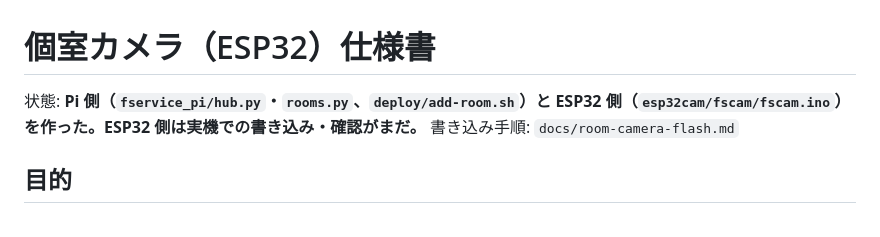
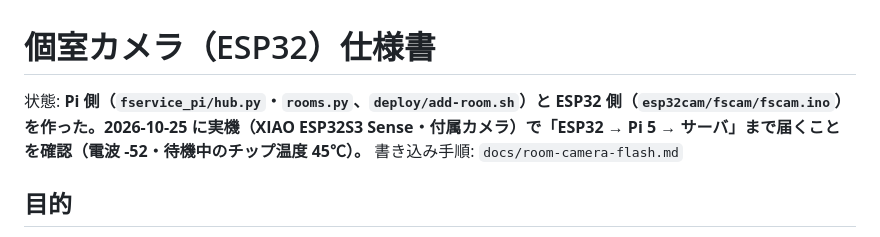
Before and after one commit to FACESYSTEM/Raspberry, a Markdown page: docs/room-camera.md, the part around the change. Drawn GitHub-style.

Commit message:
個室カメラ仕様: 実機で ESP32 → Pi 5 → サーバまで届いたことを記録
Co-Authored-By: Claude Opus 5.5 <noreply@anthropic.com>
Claude-Session: https://claude.ai/code/session_01PamU86zK8CuFczMmWbzpHi

```diff
--- a/docs/room-camera.md
+++ b/docs/room-camera.md
@@ -1,6 +1,6 @@
 # 個室カメラ（ESP32）仕様書
 
-状態: **Pi 側（`fservice_pi/hub.py`・`rooms.py`、`deploy/add-room.sh`）と ESP32 側（`esp32cam/fscam/fscam.ino`）を作った。ESP32 側は実機での書き込み・確認がまだ。** 書き込み手順: `docs/room-camera-flash.md`
+状態: **Pi 側（`fservice_pi/hub.py`・`rooms.py`、`deploy/add-room.sh`）と ESP32 側（`esp32cam/fscam/fscam.ino`）を作った。2026-10-25 に実機（XIAO ESP32S3 Sense・付属カメラ）で「ESP32 → Pi 5 → サーバ」まで届くことを確認（電波 -52・待機中のチップ温度 45℃）。** 書き込み手順: `docs/room-camera-flash.md`
 
 ## 目的
 
```
